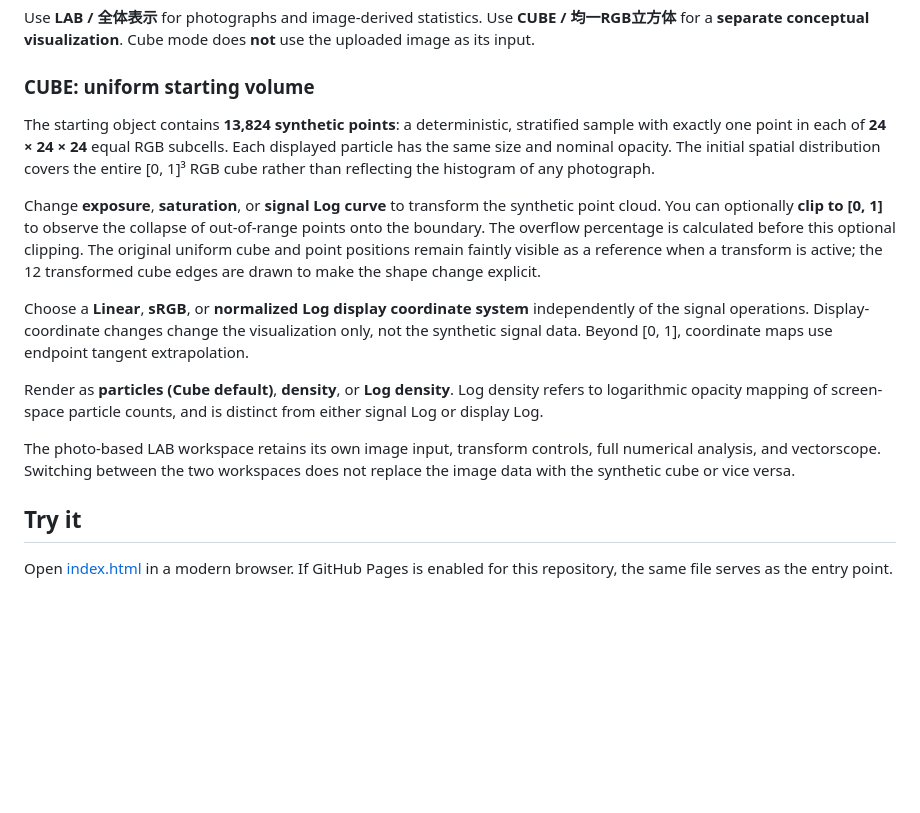
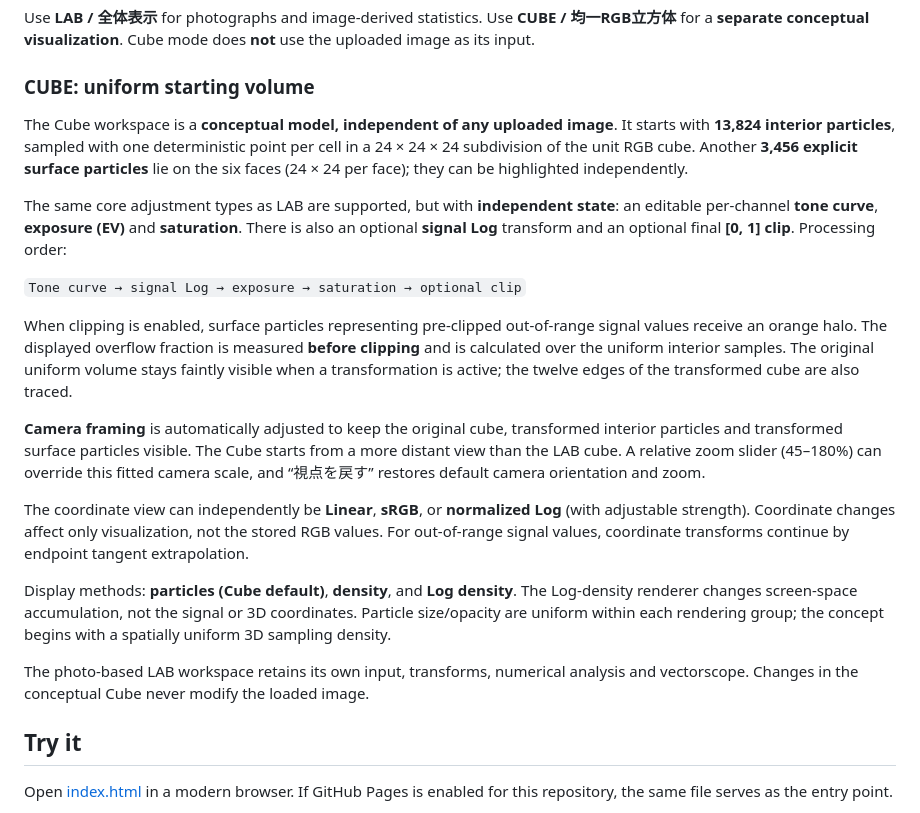
Before and after one commit to goldkiss2010-ai/Image-Signal-Boundary-Lab, a Markdown page: README.md, the part around the change. GitHub-like rendering; blank space fills up the shorter version.

Commit message:
Document auto-fit Cube camera, surface shell and independent tone curve

```diff
--- a/README.md
+++ b/README.md
@@ -22,15 +22,21 @@ Use **LAB / 全体表示** for photographs and image-derived statistics. Use **C
 
 ### CUBE: uniform starting volume
 
-The starting object contains **13,824 synthetic points**: a deterministic, stratified sample with exactly one point in each of **24 × 24 × 24** equal RGB subcells. Each displayed particle has the same size and nominal opacity. The initial spatial distribution covers the entire [0, 1]³ RGB cube rather than reflecting the histogram of any photograph.
+The Cube workspace is a **conceptual model, independent of any uploaded image**. It starts with **13,824 interior particles**, sampled with one deterministic point per cell in a 24 × 24 × 24 subdivision of the unit RGB cube. Another **3,456 explicit surface particles** lie on the six faces (24 × 24 per face); they can be highlighted independently.
 
-Change **exposure**, **saturation**, or **signal Log curve** to transform the synthetic point cloud. You can optionally **clip to [0, 1]** to observe the collapse of out-of-range points onto the boundary. The overflow percentage is calculated before this optional clipping. The original uniform cube and point positions remain faintly visible as a reference when a transform is active; the 12 transformed cube edges are drawn to make the shape change explicit.
+The same core adjustment types as LAB are supported, but with **independent state**: an editable per-channel **tone curve**, **exposure (EV)** and **saturation**. There is also an optional **signal Log** transform and an optional final **[0, 1] clip**. Processing order:
 
-Choose a **Linear**, **sRGB**, or **normalized Log display coordinate system** independently of the signal operations. Display-coordinate changes change the visualization only, not the synthetic signal data. Beyond [0, 1], coordinate maps use endpoint tangent extrapolation.
+`Tone curve → signal Log → exposure → saturation → optional clip`
 
-Render as **particles (Cube default)**, **density**, or **Log density**. Log density refers to logarithmic opacity mapping of screen-space particle counts, and is distinct from either signal Log or display Log.
+When clipping is enabled, surface particles representing pre-clipped out-of-range signal values receive an orange halo. The displayed overflow fraction is measured **before clipping** and is calculated over the uniform interior samples. The original uniform volume stays faintly visible when a transformation is active; the twelve edges of the transformed cube are also traced.
 
-The photo-based LAB workspace retains its own image input, transform controls, full numerical analysis, and vectorscope. Switching between the two workspaces does not replace the image data with the synthetic cube or vice versa.
+**Camera framing** is automatically adjusted to keep the original cube, transformed interior particles and transformed surface particles visible. The Cube starts from a more distant view than the LAB cube. A relative zoom slider (45–180%) can override this fitted camera scale, and “視点を戻す” restores default camera orientation and zoom.
+
+The coordinate view can independently be **Linear**, **sRGB**, or **normalized Log** (with adjustable strength). Coordinate changes affect only visualization, not the stored RGB values. For out-of-range signal values, coordinate transforms continue by endpoint tangent extrapolation.
+
+Display methods: **particles (Cube default)**, **density**, and **Log density**. The Log-density renderer changes screen-space accumulation, not the signal or 3D coordinates. Particle size/opacity are uniform within each rendering group; the concept begins with a spatially uniform 3D sampling density.
+
+The photo-based LAB workspace retains its own input, transforms, numerical analysis and vectorscope. Changes in the conceptual Cube never modify the loaded image.
 
 ## Try it
 
```
